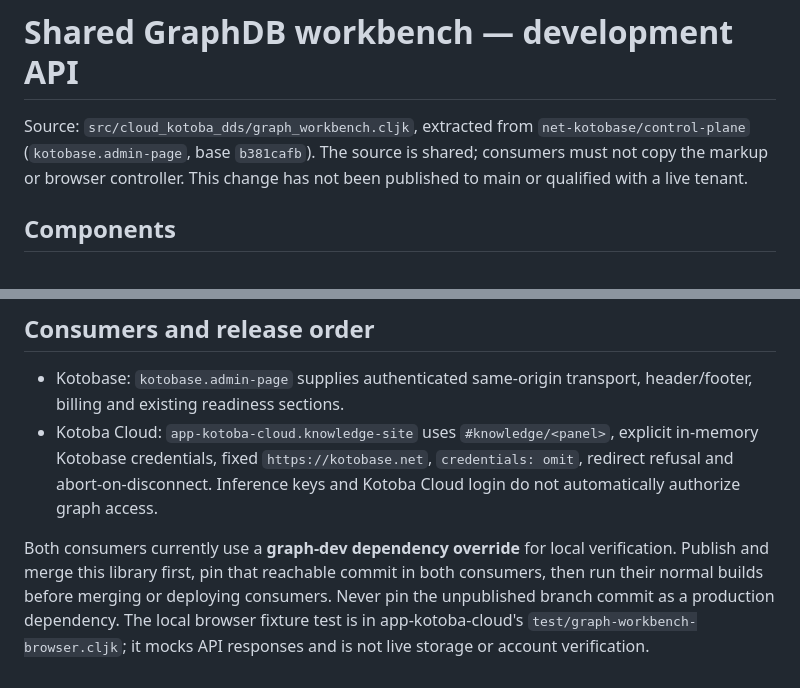
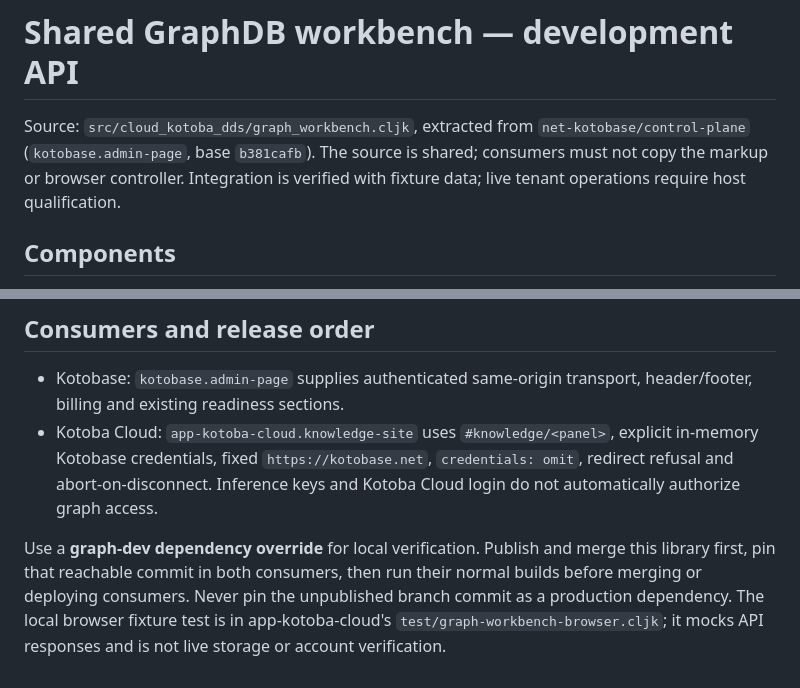
Before and after one commit to cloud-kotoba/cloud-kotoba-dds, a Markdown page: GRAPH_COMPONENTS.md, 2 parts joined by grey strips. GitHub-like rendering.

Commit message:
Clarify release and host qualification contract

```diff
--- a/GRAPH_COMPONENTS.md
+++ b/GRAPH_COMPONENTS.md
@@ -3,7 +3,7 @@
 Source: `src/cloud_kotoba_dds/graph_workbench.cljk`, extracted from
 `net-kotobase/control-plane` (`kotobase.admin-page`, base `b381cafb`).
 The source is shared; consumers must not copy the markup or browser controller.
-This change has not been published to main or qualified with a live tenant.
+Integration is verified with fixture data; live tenant operations require host qualification.
 
 ## Components
 
@@ -57,8 +57,7 @@ backup controls keep their original qualifications and limitations.
   `credentials: omit`, redirect refusal and abort-on-disconnect. Inference
   keys and Kotoba Cloud login do not automatically authorize graph access.
 
-Both consumers currently use a **graph-dev dependency override** for local
-verification. Publish and merge this library first, pin that reachable commit
+Use a **graph-dev dependency override** for local verification. Publish and merge this library first, pin that reachable commit
 in both consumers, then run their normal builds before merging or deploying
 consumers. Never pin the unpublished branch commit as a production dependency.
 The local browser fixture test is in app-kotoba-cloud's
```
Also changed, not shown: README.md (+1 -1 lines).
